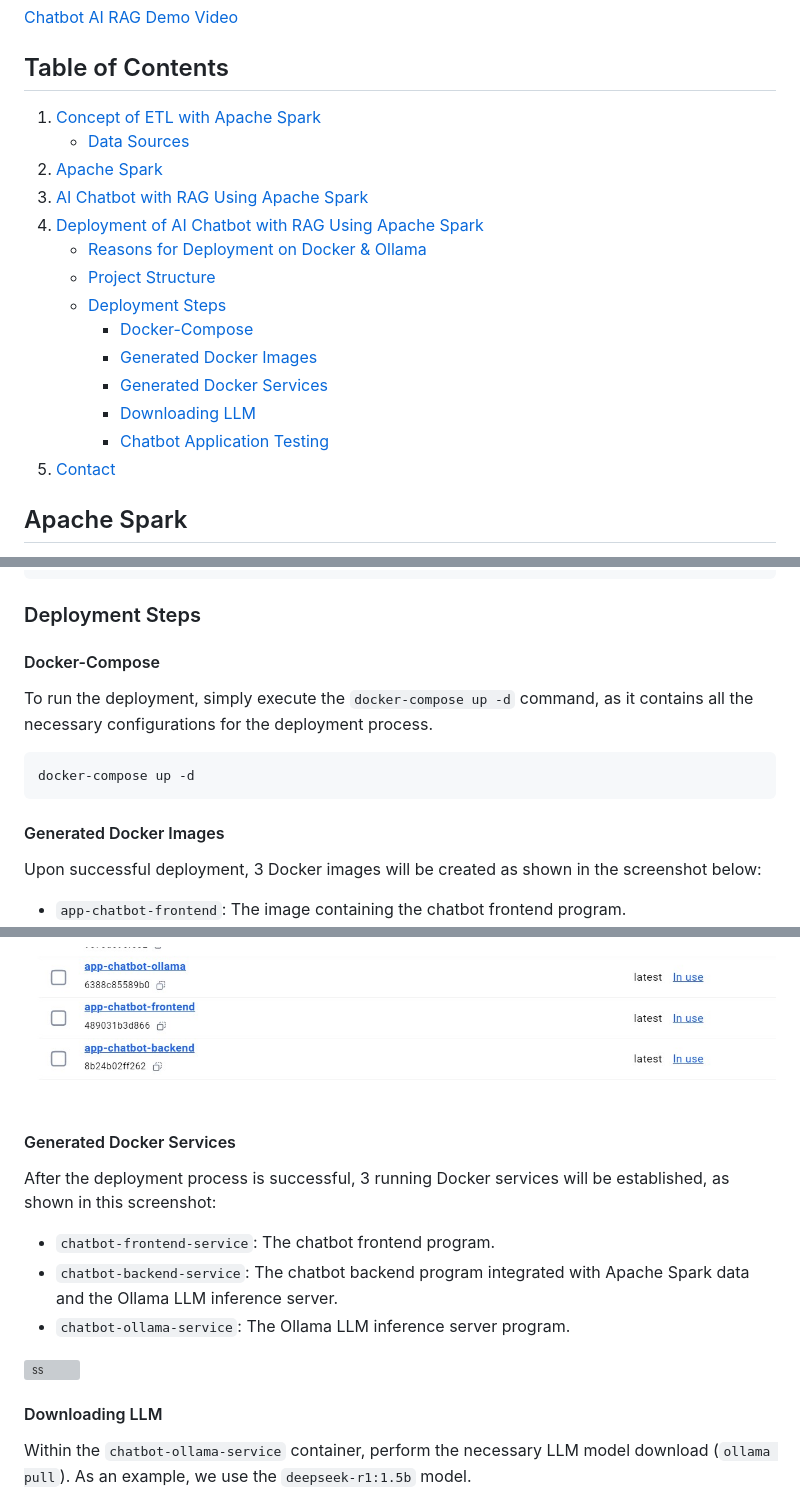
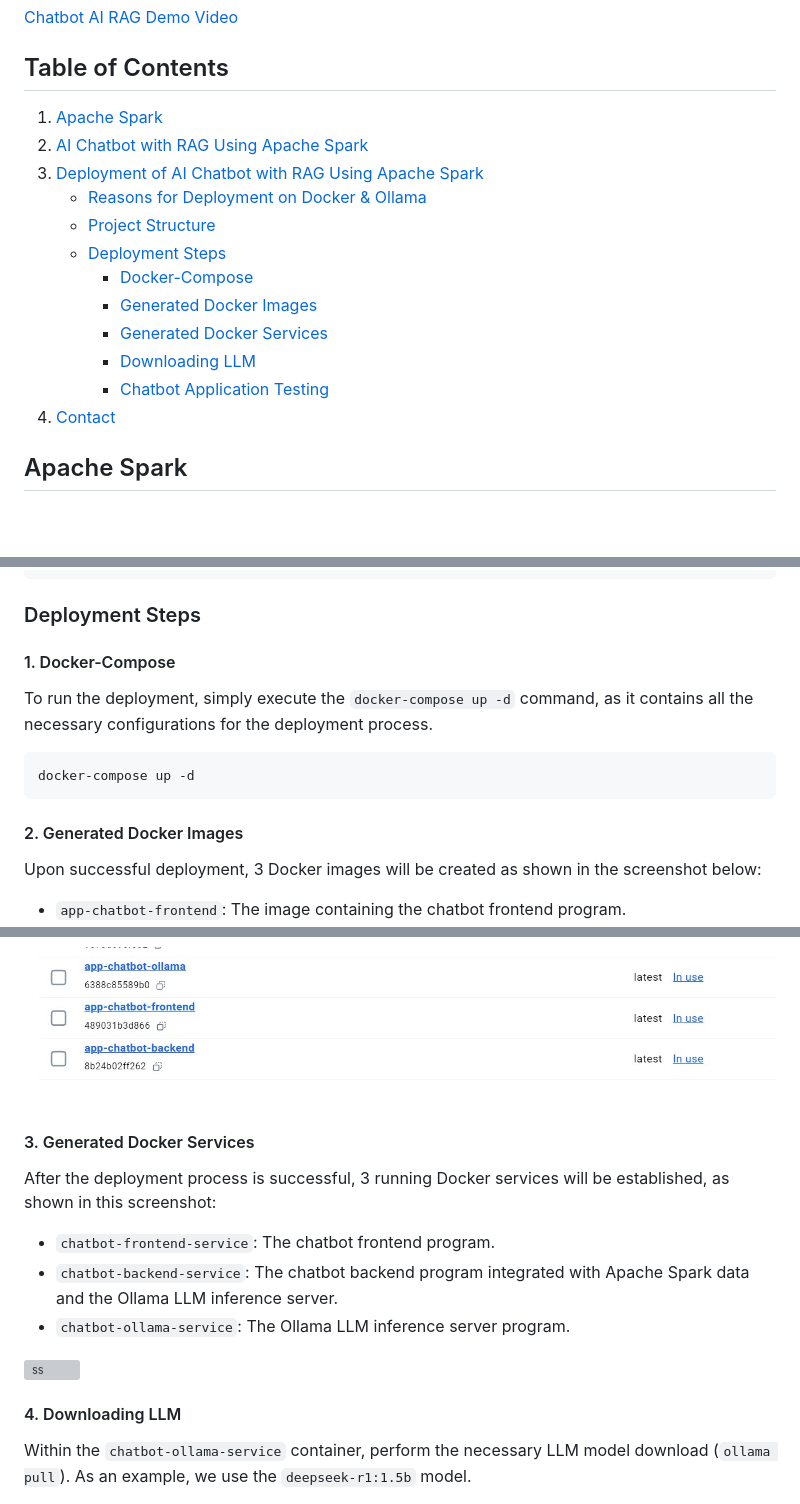
Before and after one commit to dendie-sanjaya/ai-chatboot-rag-big-data-docker, a Markdown page: readme.md, 3 parts joined by grey strips. Drawn GitHub-style; blank space fills up the shorter version; grey boxes are pictures that could not be loaded.

Commit message:
update: file readme fixing table of content

````diff
--- a/readme.md
+++ b/readme.md
@@ -17,20 +17,18 @@ Docker's flexibility becomes crucial when the RAG data source originates from da
 
 ## Table of Contents
 
-1.  [Concept of ETL with Apache Spark](https://github.com/dendie-sanjaya/ai-chatboot-rag-big-data-docker#concept-of-etl-with-apache-spark)
-      * [Data Sources](https://github.com/dendie-sanjaya/ai-chatboot-rag-big-data-docker#data-sources)
-2.  [Apache Spark](https://github.com/dendie-sanjaya/ai-chatboot-rag-big-data-docker#apache-spark)
-3.  [AI Chatbot with RAG Using Apache Spark](https://github.com/dendie-sanjaya/ai-chatboot-rag-big-data-docker#ai-chatbot-with-rag-using-apache-spark)
-4.  [Deployment of AI Chatbot with RAG Using Apache Spark](https://github.com/dendie-sanjaya/ai-chatboot-rag-big-data-docker#deployment-of-ai-chatbot-with-rag-using-apache-spark)
-      * [Reasons for Deployment on Docker & Ollama](https://github.com/dendie-sanjaya/ai-chatboot-rag-big-data-docker#reasons-for-deployment-on-docker--ollama)
-      * [Project Structure](https://github.com/dendie-sanjaya/ai-chatboot-rag-big-data-docker#project-structure)
-      * [Deployment Steps](https://github.com/dendie-sanjaya/ai-chatboot-rag-big-data-docker#deployment-steps)
-          * [Docker-Compose](https://github.com/dendie-sanjaya/ai-chatboot-rag-big-data-docker#docker-compose)
-          * [Generated Docker Images](https://github.com/dendie-sanjaya/ai-chatboot-rag-big-data-docker#generated-docker-images)
-          * [Generated Docker Services](https://github.com/dendie-sanjaya/ai-chatboot-rag-big-data-docker#generated-docker-services)
-          * [Downloading LLM](https://github.com/dendie-sanjaya/ai-chatboot-rag-big-data-docker#downloading-llm)
-          * [Chatbot Application Testing](https://github.com/dendie-sanjaya/ai-chatboot-rag-big-data-docker#chatbot-application-testing)
-5.  [Contact](https://github.com/dendie-sanjaya/ai-chatboot-rag-big-data-docker#contact)
+1.  [Apache Spark](https://github.com/dendie-sanjaya/ai-chatboot-rag-big-data-docker#apache-spark)
+2.  [AI Chatbot with RAG Using Apache Spark](https://github.com/dendie-sanjaya/ai-chatboot-rag-big-data-docker#ai-chatbot-with-rag-using-apache-spark)
+3.  [Deployment of AI Chatbot with RAG Using Apache Spark](https://github.com/dendie-sanjaya/ai-chatboot-rag-big-data-docker#deployment-of-ai-chatbot-with-rag-using-apache-spark)
+      * [Reasons for Deployment on Docker & Ollama](https://github.com/dendie-sanjaya/ai-chatboot-rag-big-data-docker#1-reasons-for-deployment-on-docker--ollama)
+      * [Project Structure](https://github.com/dendie-sanjaya/ai-chatboot-rag-big-data-docker#2-project-structure)
+      * [Deployment Steps](https://github.com/dendie-sanjaya/ai-chatboot-rag-big-data-docker#3-deployment-steps)
+          * [Docker-Compose](https://github.com/dendie-sanjaya/ai-chatboot-rag-big-data-docker#1-docker-compose)
+          * [Generated Docker Images](https://github.com/dendie-sanjaya/ai-chatboot-rag-big-data-docker#2-generated-docker-images)
+          * [Generated Docker Services](https://github.com/dendie-sanjaya/ai-chatboot-rag-big-data-docker#3-generated-docker-services)
+          * [Downloading LLM](https://github.com/dendie-sanjaya/ai-chatboot-rag-big-data-docker#4-downloading-llm)
+          * [Chatbot Application Testing](https://github.com/dendie-sanjaya/ai-chatboot-rag-big-data-docker#5-chatbot-application-testing)
+4.  [Contact](https://github.com/dendie-sanjaya/ai-chatboot-rag-big-data-docker#4-contact)
 
 
 
@@ -107,7 +105,7 @@ AI-CHATBOOT-RAG-BIG-DATA-DOCKER/
 
 ### Deployment Steps
 
-#### Docker-Compose
+#### 1. Docker-Compose
 
 To run the deployment, simply execute the `docker-compose up -d` command, as it contains all the necessary configurations for the deployment process.
 
@@ -116,9 +114,7 @@ docker-compose up -d
 ```
 
 
-
-
-#### Generated Docker Images
+#### 2. Generated Docker Images
 
 Upon successful deployment, 3 Docker images will be created as shown in the screenshot below:
 
@@ -129,9 +125,7 @@ Upon successful deployment, 3 Docker images will be created as shown in the scre
 ![ss](./ss/docker-2.jpg)
 
 
-
-
-#### Generated Docker Services
+#### 3. Generated Docker Services
 
 After the deployment process is successful, 3 running Docker services will be established, as shown in this screenshot:
 
@@ -142,8 +136,7 @@ After the deployment process is successful, 3 running Docker services will be es
 ![ss](./ss/docker-4-2.jpg)
 
 
-
-#### Downloading LLM
+#### 4. Downloading LLM
 
 Within the `chatbot-ollama-service` container, perform the necessary LLM model download (`ollama pull`). As an example, we use the `deepseek-r1:1.5b` model.
 
````
Also changed, not shown: other parts of readme.md (+4 -4 lines).
